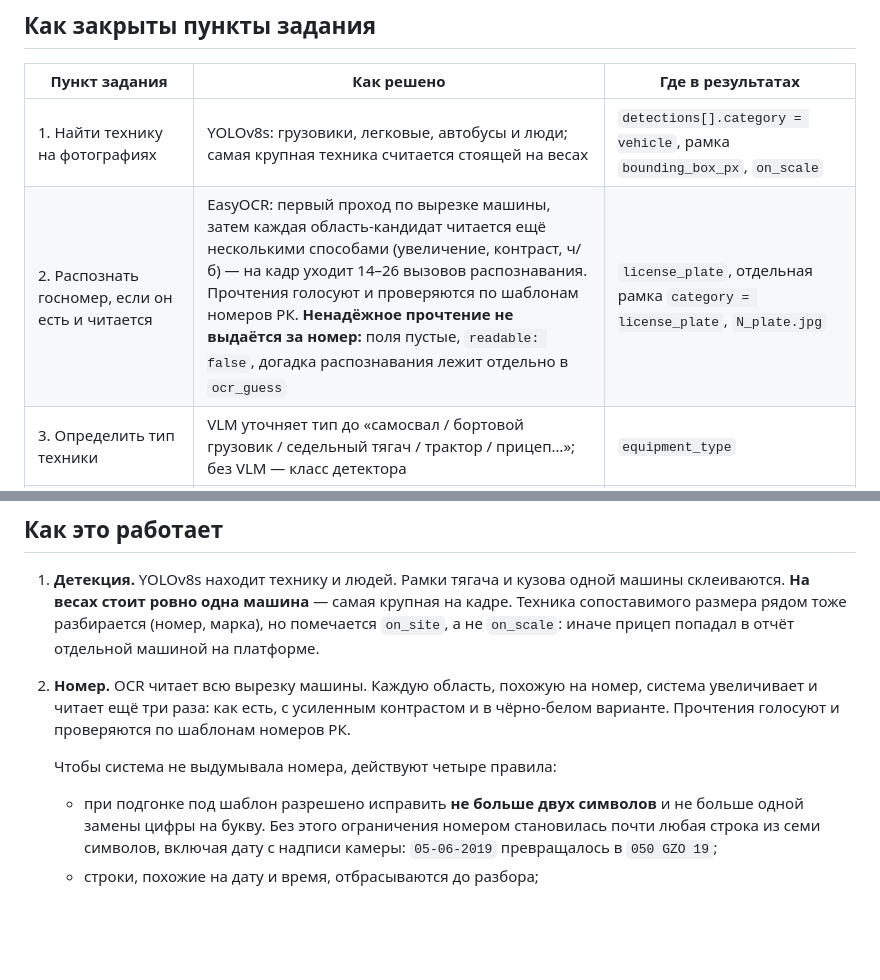
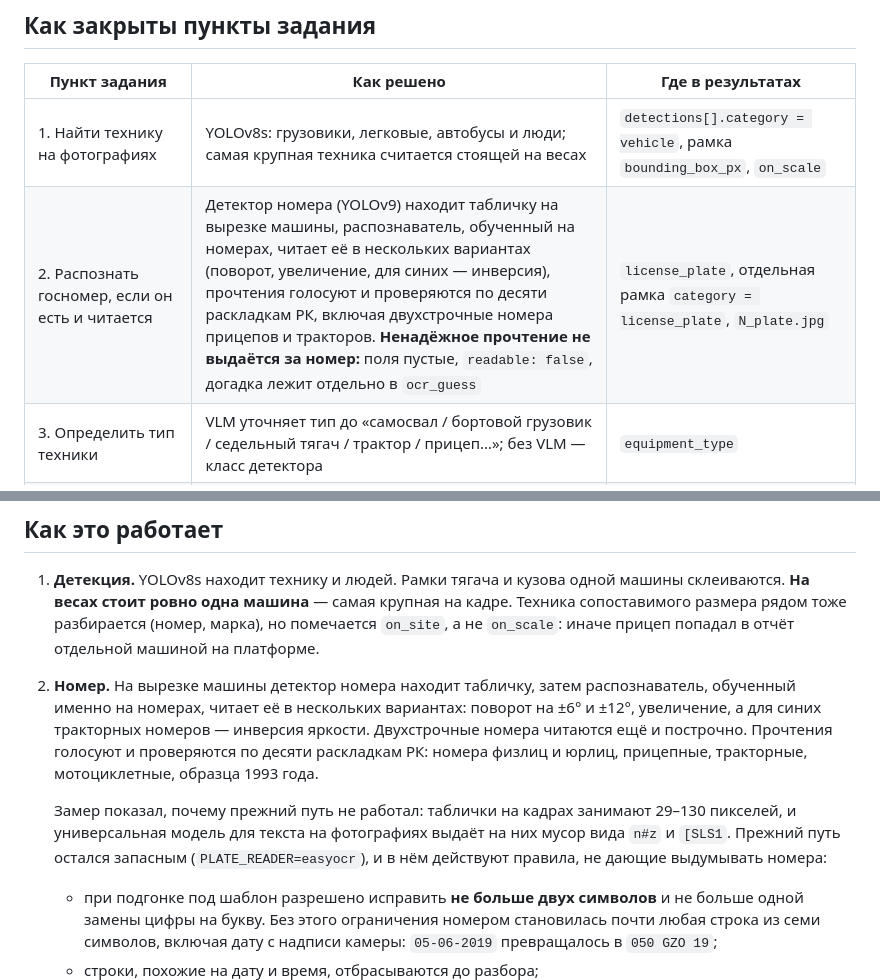
Before and after one commit to Knikaut/ceresteam, a Markdown page: README.md, 2 parts joined by grey strips. Drawn GitHub-style; blank space fills up the shorter version.

Commit message:
README: описать чтение номеров так, как оно теперь работает
Строка про распознавание номеров описывала прежний путь через EasyOCR, который
стал запасным. Теперь там детектор номера и распознаватель, обученный на номерах,
с десятью раскладками РК, включая двухстрочные прицепные и тракторные.

Co-Authored-By: Claude Opus 5 <noreply@anthropic.com>

```diff
--- a/README.md
+++ b/README.md
@@ -13,7 +13,7 @@
 | Пункт задания | Как решено | Где в результатах |
 |---|---|---|
 | 1. Найти технику на фотографиях | YOLOv8s: грузовики, легковые, автобусы и люди; самая крупная техника считается стоящей на весах | `detections[].category = vehicle`, рамка `bounding_box_px`, `on_scale` |
-| 2. Распознать госномер, если он есть и читается | EasyOCR: первый проход по вырезке машины, затем каждая область-кандидат читается ещё несколькими способами (увеличение, контраст, ч/б) — на кадр уходит 14–26 вызовов распознавания. Прочтения голосуют и проверяются по шаблонам номеров РК. **Ненадёжное прочтение не выдаётся за номер:** поля пустые, `readable: false`, догадка распознавания лежит отдельно в `ocr_guess` | `license_plate`, отдельная рамка `category = license_plate`, `N_plate.jpg` |
+| 2. Распознать госномер, если он есть и читается | Детектор номера (YOLOv9) находит табличку на вырезке машины, распознаватель, обученный на номерах, читает её в нескольких вариантах (поворот, увеличение, для синих — инверсия), прочтения голосуют и проверяются по десяти раскладкам РК, включая двухстрочные номера прицепов и тракторов. **Ненадёжное прочтение не выдаётся за номер:** поля пустые, `readable: false`, догадка лежит отдельно в `ocr_guess` | `license_plate`, отдельная рамка `category = license_plate`, `N_plate.jpg` |
 | 3. Определить тип техники | VLM уточняет тип до «самосвал / бортовой грузовик / седельный тягач / трактор / прицеп…»; без VLM — класс детектора | `equipment_type` |
 | 4. Производитель и модель | По приоритету: реестр **data.egov.kz** по госномеру → надпись на технике (OCR) → VLM. Страна производителя — по справочнику марок | `manufacturer`, `model`, `year`, `manufacturer_country`, `manufacturer_confidence` |
 | 5. JSON/CSV и изображения с отмеченными объектами | `run_batch.py` пишет общий `detections.json` и `detections.csv`, отчёт по каждому кадру и картинки с рамками | `results/batch/` |
@@ -280,9 +280,16 @@ python -m pytest
    **На весах стоит ровно одна машина** — самая крупная на кадре. Техника сопоставимого размера рядом
    тоже разбирается (номер, марка), но помечается `on_site`, а не `on_scale`: иначе прицеп попадал
    в отчёт отдельной машиной на платформе.
-2. **Номер.** OCR читает всю вырезку машины. Каждую область, похожую на номер, система увеличивает и читает ещё три раза: как есть, с усиленным контрастом и в чёрно-белом варианте. Прочтения голосуют и проверяются по шаблонам номеров РК.
+2. **Номер.** На вырезке машины детектор номера находит табличку, затем распознаватель,
+   обученный именно на номерах, читает её в нескольких вариантах: поворот на ±6° и ±12°,
+   увеличение, а для синих тракторных номеров — инверсия яркости. Двухстрочные номера
+   читаются ещё и построчно. Прочтения голосуют и проверяются по десяти раскладкам РК:
+   номера физлиц и юрлиц, прицепные, тракторные, мотоциклетные, образца 1993 года.
 
-   Чтобы система не выдумывала номера, действуют четыре правила:
+   Замер показал, почему прежний путь не работал: таблички на кадрах занимают 29–130 пикселей,
+   и универсальная модель для текста на фотографиях выдаёт на них мусор вида `n#z` и `[SLS1`.
+   Прежний путь остался запасным (`PLATE_READER=easyocr`), и в нём действуют правила,
+   не дающие выдумывать номера:
    - при подгонке под шаблон разрешено исправить **не больше двух символов** и не больше одной
      замены цифры на букву. Без этого ограничения номером становилась почти любая строка из
      семи символов, включая дату с надписи камеры: `05-06-2019` превращалось в `050 GZO 19`;
```
